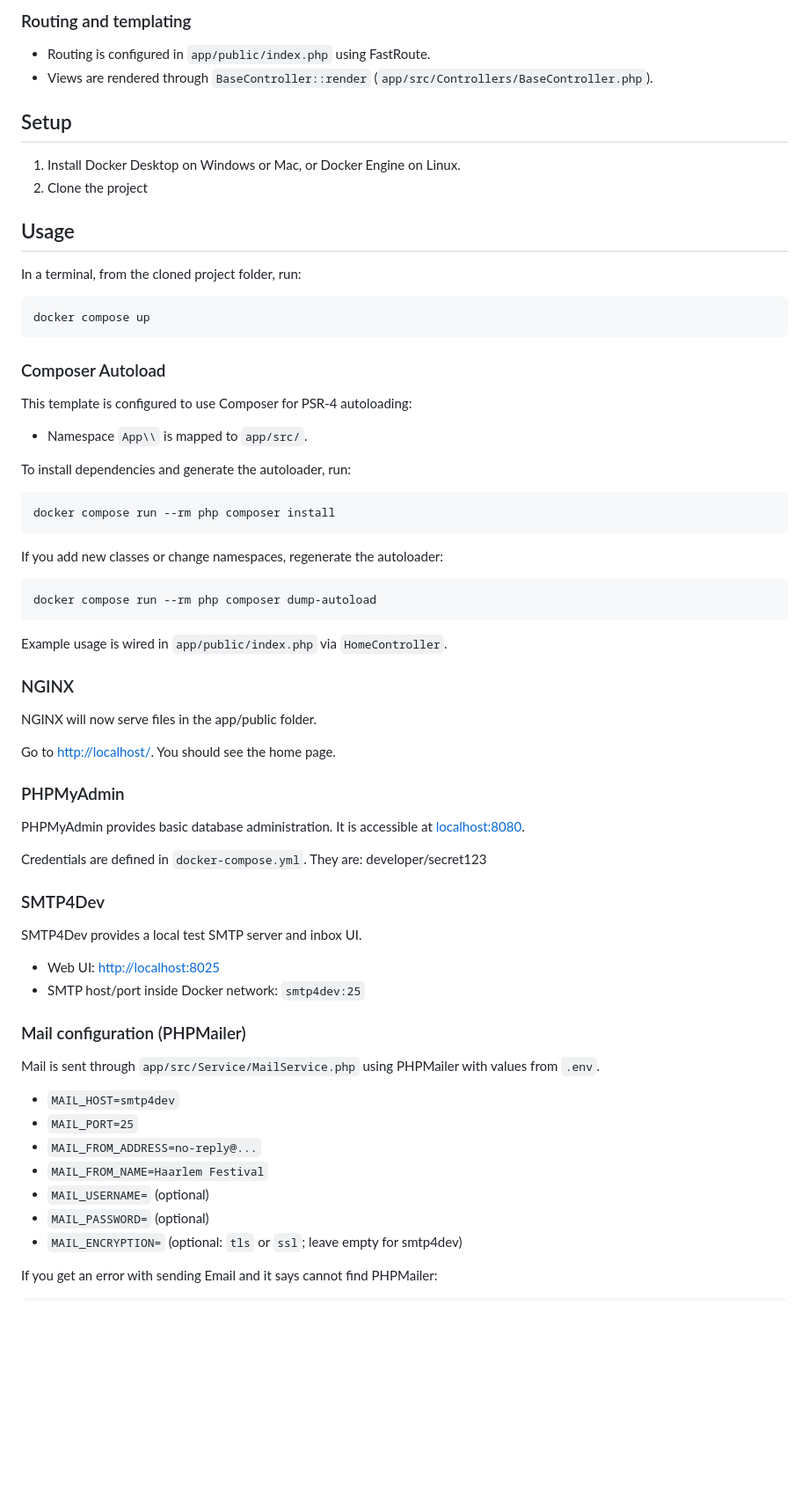
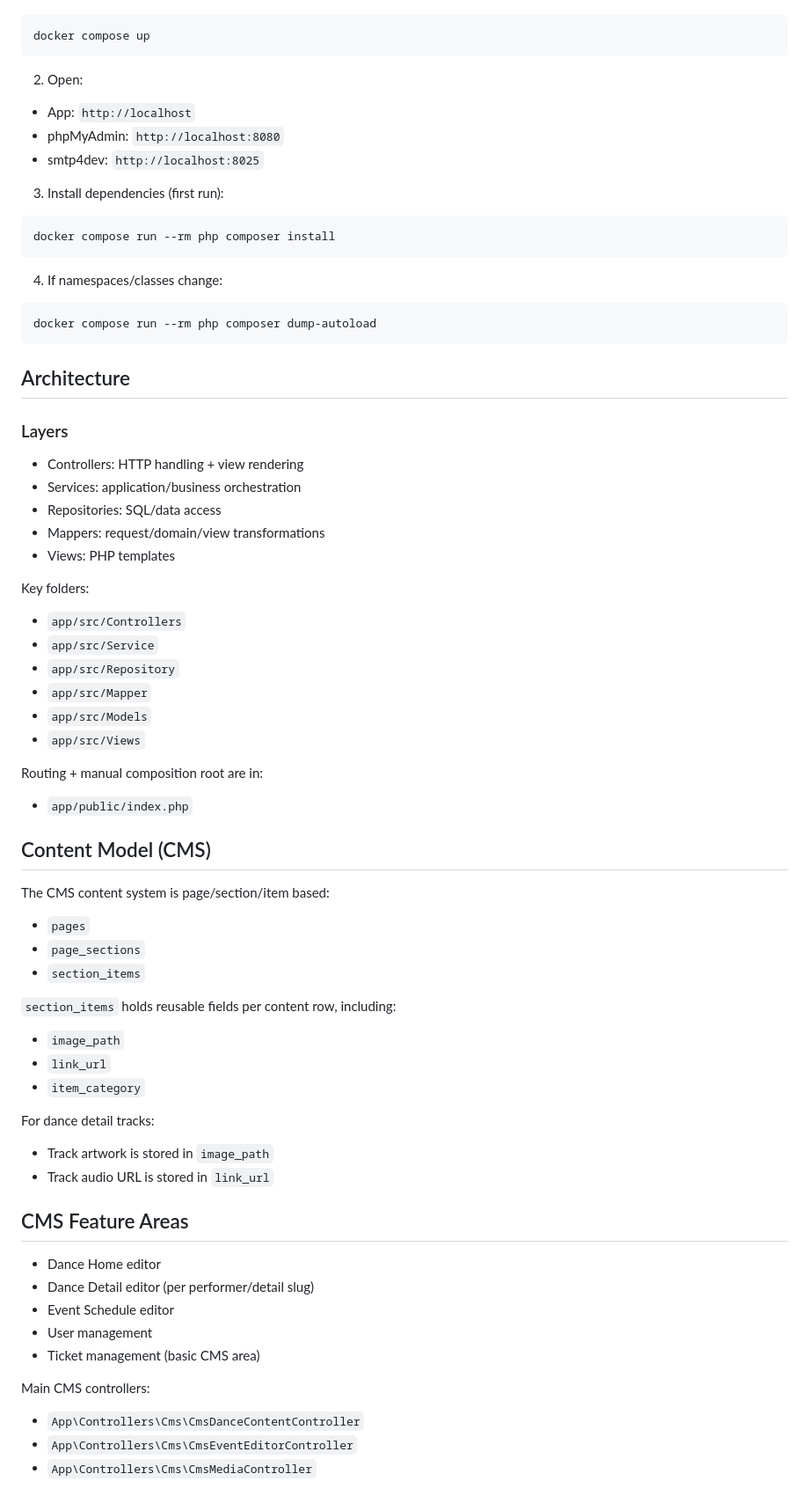
Before and after one commit to Jxyden17/ProjectHaarlemFestival, a Markdown page: README.md, the part around one of its changes. Shown at 88% size. Rendered like a GitHub page; blank space fills up the shorter version.

````diff
--- a/README.md
+++ b/README.md
@@ -64,73 +27,77 @@ It contains:
-### Routing and templating
-- Routing is configured in `app/public/index.php` using FastRoute.
-- Views are rendered through `BaseController::render` (`app/src/Controllers/BaseController.php`).
-
-
-
-
-
-
-## Setup
-
-1. Install Docker Desktop on Windows or Mac, or Docker Engine on Linux.
-1. Clone the project
-
-## Usage
-
-In a terminal, from the cloned project folder, run:
 ```bash
 docker compose up
 ```
 
-### Composer Autoload
+2. Open:
+- App: `http://localhost`
+- phpMyAdmin: `http://localhost:8080`
+- smtp4dev: `http://localhost:8025`
 
-This template is configured to use Composer for PSR-4 autoloading:
-
-- Namespace `App\\` is mapped to `app/src/`.
-
-To install dependencies and generate the autoloader, run:
+3. Install dependencies (first run):
 
 ```bash
 docker compose run --rm php composer install
 ```
 
-If you add new classes or change namespaces, regenerate the autoloader:
+4. If namespaces/classes change:
 
 ```bash
 docker compose run --rm php composer dump-autoload
 ```
 
-Example usage is wired in `app/public/index.php` via `HomeController`.
+## Architecture
 
-### NGINX
+### Layers
 
-NGINX will now serve files in the app/public folder.
+- Controllers: HTTP handling + view rendering
+- Services: application/business orchestration
+- Repositories: SQL/data access
+- Mappers: request/domain/view transformations
+- Views: PHP templates
 
-Go to [http://localhost/](http://localhost/). You should see the home page.
+Key folders:
 
-### PHPMyAdmin
+- `app/src/Controllers`
+- `app/src/Service`
+- `app/src/Repository`
+- `app/src/Mapper`
+- `app/src/Models`
+- `app/src/Views`
 
-PHPMyAdmin provides basic database administration. It is accessible at [localhost:8080](localhost:8080).
+Routing + manual composition root are in:
 
-Credentials are defined in `docker-compose.yml`. They are: developer/secret123
+- `app/public/index.php`
 
-### SMTP4Dev
+## Content Model (CMS)
 
-SMTP4Dev provides a local test SMTP server and inbox UI.
+The CMS content system is page/section/item based:
 
-- Web UI: [http://localhost:8025](http://localhost:8025)
-- SMTP host/port inside Docker network: `smtp4dev:25`
+- `pages`
+- `page_sections`
+- `section_items`
 
-### Mail configuration (PHPMailer)
+`section_items` holds reusable fields per content row, including:
 
-Mail is sent through `app/src/Service/MailService.php` using PHPMailer with values from `.env`.
+- `image_path`
+- `link_url`
+- `item_category`
 
-- `MAIL_HOST=smtp4dev`
-- `MAIL_PORT=25`
-- `MAIL_FROM_ADDRESS=no-reply@...`
-- `MAIL_FROM_NAME=Haarlem Festival`
-- `MAIL_USERNAME=` (optional)
-- `MAIL_PASSWORD=` (optional)
-- `MAIL_ENCRYPTION=` (optional: `tls` or `ssl`; leave empty for smtp4dev)
+For dance detail tracks:
 
-If you get an error with sending Email and it says cannot find PHPMailer:
+- Track artwork is stored in `image_path`
+- Track audio URL is stored in `link_url`
+
+## CMS Feature Areas
+
+- Dance Home editor
+- Dance Detail editor (per performer/detail slug)
+- Event Schedule editor
+- User management
+- Ticket management (basic CMS area)
+
+Main CMS controllers:
+
+- `App\Controllers\Cms\CmsDanceContentController`
+- `App\Controllers\Cms\CmsEventEditorController`
+- `App\Controllers\Cms\CmsMediaController`
+
````
Also changed, not shown: other parts of README.md (+85 -64 lines).
